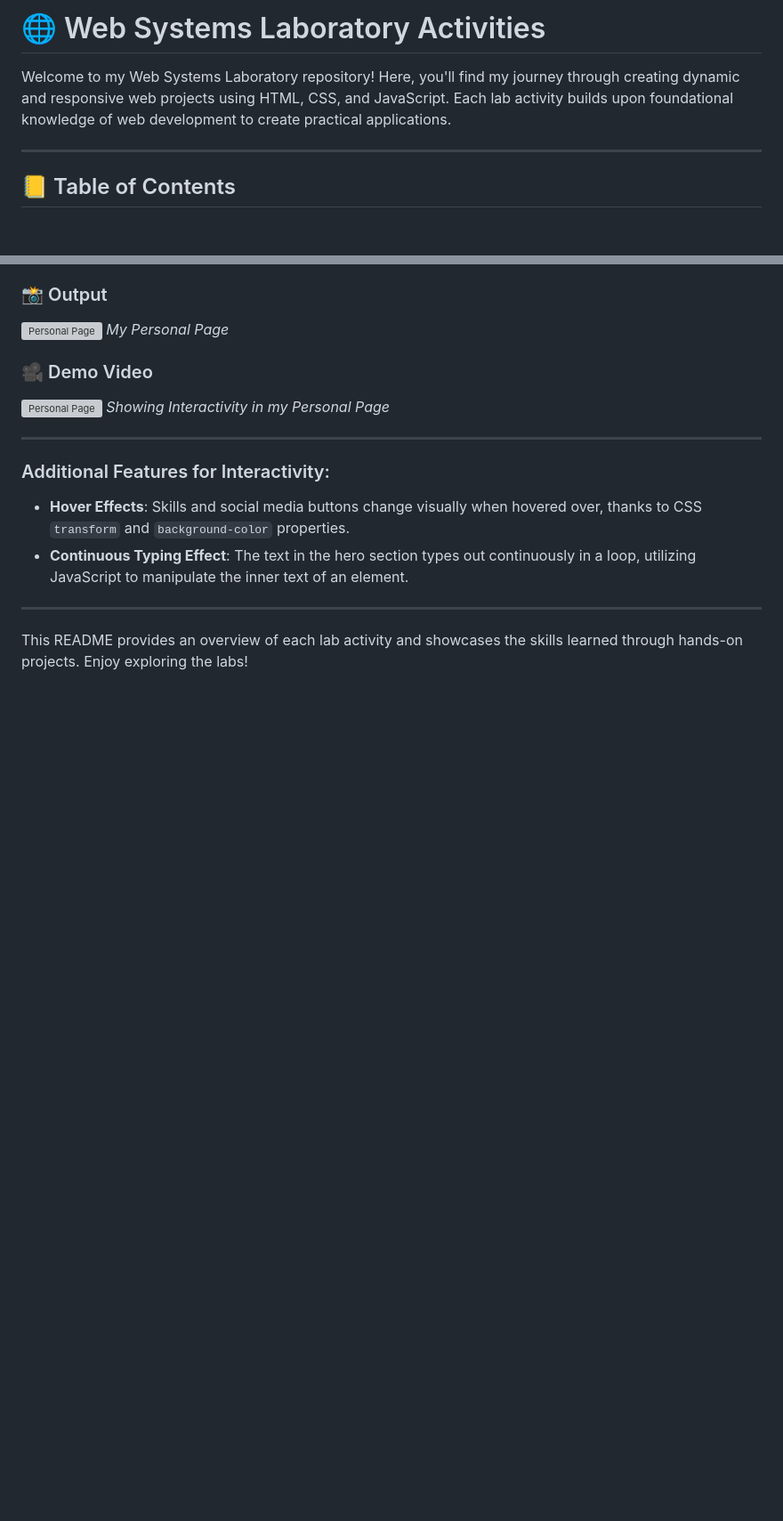
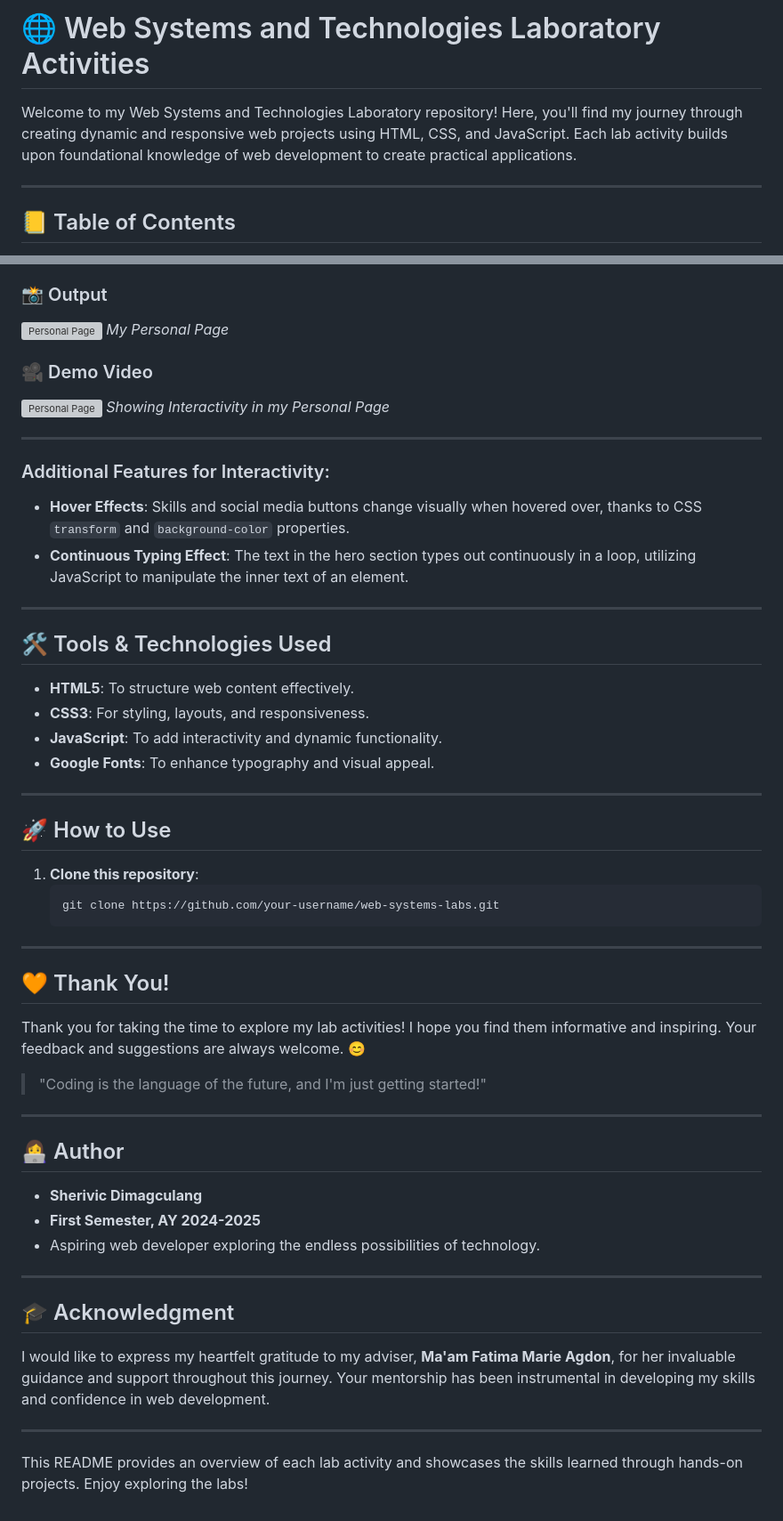
Before and after one commit to sherivicmae/DimagculangSherivicCS3101_WSTactivities, a Markdown page: README.md, 2 parts joined by grey strips. Shown at 89% size. Drawn GitHub-style; blank space fills up the shorter version; grey boxes are pictures that could not be loaded.

````diff
--- a/README.md
+++ b/README.md
@@ -1,6 +1,6 @@
-# 🌐 Web Systems Laboratory Activities
+# 🌐 Web Systems and Technologies Laboratory Activities
 
-Welcome to my Web Systems Laboratory repository! Here, you'll find my journey through creating dynamic and responsive web projects using HTML, CSS, and JavaScript. Each lab activity builds upon foundational knowledge of web development to create practical applications.
+Welcome to my Web Systems and Technologies Laboratory repository! Here, you'll find my journey through creating dynamic and responsive web projects using HTML, CSS, and JavaScript. Each lab activity builds upon foundational knowledge of web development to create practical applications.
 
 ---
 
@@ -175,4 +175,36 @@ In this lab, I created an interactive webpage featuring smooth animations, progr
 - **Hover Effects**: Skills and social media buttons change visually when hovered over, thanks to CSS `transform` and `background-color` properties.
 - **Continuous Typing Effect**: The text in the hero section types out continuously in a loop, utilizing JavaScript to manipulate the inner text of an element.
 ---
+
+## 🛠️ Tools & Technologies Used
+- **HTML5**: To structure web content effectively.
+- **CSS3**: For styling, layouts, and responsiveness.
+- **JavaScript**: To add interactivity and dynamic functionality.
+- **Google Fonts**: To enhance typography and visual appeal.
+---
+
+## 🚀 How to Use
+
+1. **Clone this repository**:
+   ```bash
+   git clone https://github.com/your-username/web-systems-labs.git
+---
+## 🧡 Thank You!
+Thank you for taking the time to explore my lab activities! I hope you find them informative and inspiring. Your feedback and suggestions are always welcome. 😊
+
+> "Coding is the language of the future, and I'm just getting started!"
+
+---
+
+## 👩‍💻 Author
+- **Sherivic Dimagculang**
+- **First Semester, AY 2024-2025**
+- Aspiring web developer exploring the endless possibilities of technology.
+
+---
+
+## 🎓 Acknowledgment
+I would like to express my heartfelt gratitude to my adviser, **Ma'am Fatima Marie Agdon**, for her invaluable guidance and support throughout this journey. Your mentorship has been instrumental in developing my skills and confidence in web development.
+
+---
 This README provides an overview of each lab activity and showcases the skills learned through hands-on projects. Enjoy exploring the labs!
````
